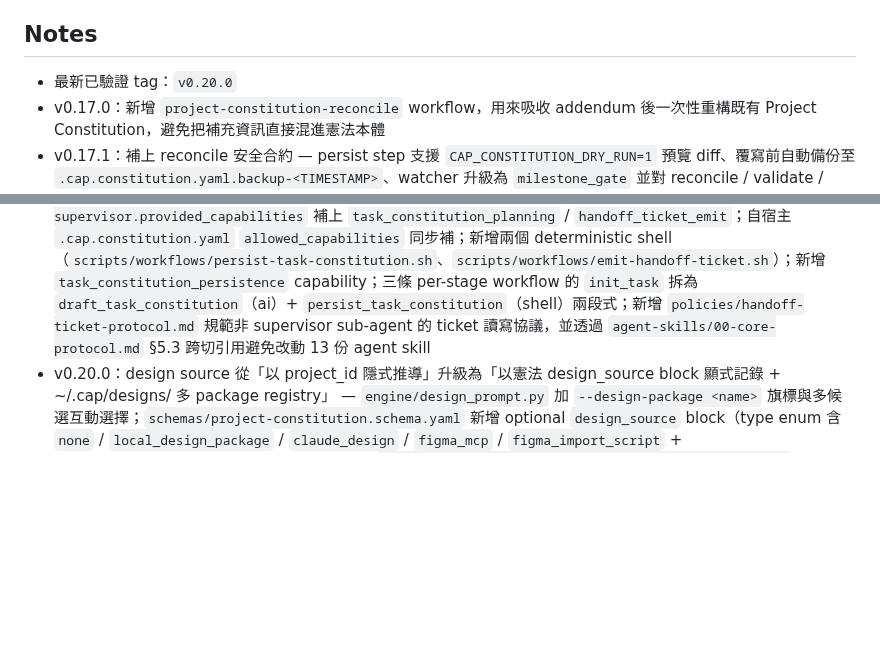
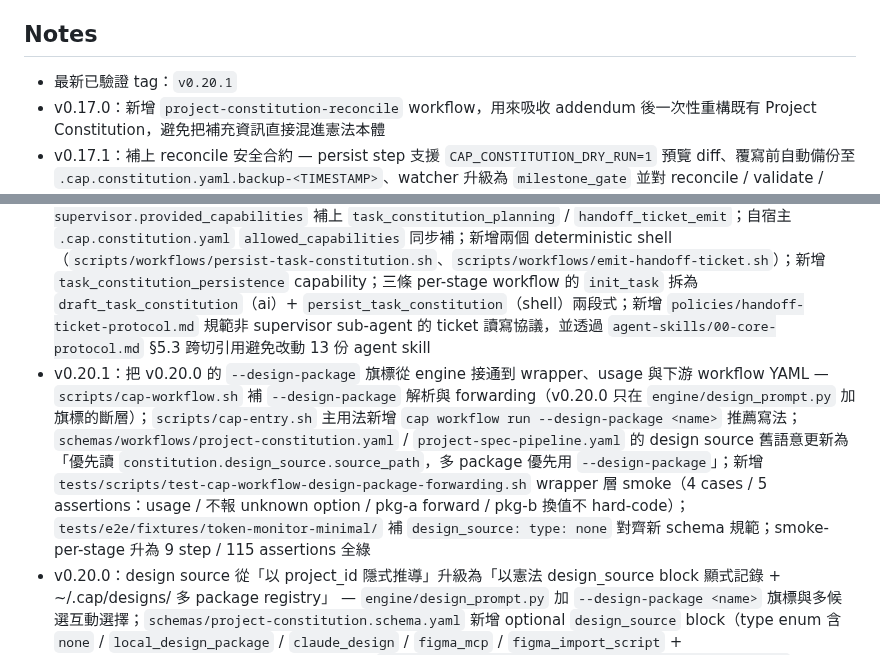
Before and after one commit to jack755051/charlie-ai-protocols, a Markdown page: README.md, 2 parts joined by grey strips. GitHub-like rendering; blank space fills up the shorter version.

```diff
--- a/README.md
+++ b/README.md
@@ -359,13 +359,14 @@ workflow 目前分成兩種層級，避免把 runtime 產物塞回主程式 repo
 
 ## Notes
 
-- 最新已驗證 tag：`v0.20.0`
+- 最新已驗證 tag：`v0.20.1`
 - v0.17.0：新增 `project-constitution-reconcile` workflow，用來吸收 addendum 後一次性重構既有 Project Constitution，避免把補充資訊直接混進憲法本體
 - v0.17.1：補上 reconcile 安全合約 — persist step 支援 `CAP_CONSTITUTION_DRY_RUN=1` 預覽 diff、覆寫前自動備份至 `.cap.constitution.yaml.backup-<TIMESTAMP>`、watcher 升級為 `milestone_gate` 並對 reconcile / validate / persist 三個 checkpoint 設閘
 - v0.18.0：新增 `prompt_outline_normalize` capability 與對應 step，把使用者 prompt 拆成 scalar / array / object / Markdown 四向分流送進憲章 / reconcile 之 draft，避免 schema halt；`cap workflow run` 加上 `--design-source / --design-url / --design-figma-target / --design-script / --no-design` 旗標與 TTY 反問機制（規劃型 workflow 限定），由 `schemas/design-source-templates.yaml` 提供 `claude-design / figma-mcp / figma-import-script` 儀式句模板；同步把 `agent-skills/`、`policies/`、`workflows/` 從 `docs/` 拆出成根目錄一級來源
 - v0.18.1：完成「設計來源 package 投放」管線 — `engine/design_prompt.py` 新增 `local-design` 來源、`--design-path` 旗標與 `DEFAULT_DESIGNS_DIR = "~/.cap/designs"` 常數；`schemas/design-source-templates.yaml` 補上 `local-design` 儀式句與 `design_path` 必填欄位；`install.sh` 在 storage setup 同時 mkdir `${CAP_HOME}/projects` 與 `${CAP_HOME}/designs`，老使用者跑 `cap update` 即可自動拿到目錄，與 `design_prompt.py` 只讀不建的契約形成完整鏈路
 - v0.19.0：新增 per-stage workflow 系列（`schemas/workflows/project-spec-pipeline.yaml` / `project-implementation-pipeline.yaml` / `project-qa-pipeline.yaml`），把 supervisor 派工迴圈固化為可被 cap CLI 顯示步驟與計時的單元；新增 `schemas/handoff-ticket.schema.yaml`（Type C 派工單契約）+ `task_constitution_planning` / `handoff_ticket_emit` 兩條 capability；`policies/constitution-driven-execution.md` §1.3 新增 Mode C conductor binding 規則（`.cap.constitution.yaml` 存在時 conductor 綁定 01-Supervisor）；`agent-skills/01-supervisor-agent.md` §3.6 / §3.7 把 ticket 發行協議與 conductor 綁定落地到 supervisor 自身行為書
 - v0.19.1：補完 v0.19.0 的 binding 與 runtime 缺口 — `.cap.skills.yaml` `builtin-supervisor.provided_capabilities` 補上 `task_constitution_planning` / `handoff_ticket_emit`；自宿主 `.cap.constitution.yaml` `allowed_capabilities` 同步補；新增兩個 deterministic shell（`scripts/workflows/persist-task-constitution.sh`、`scripts/workflows/emit-handoff-ticket.sh`）；新增 `task_constitution_persistence` capability；三條 per-stage workflow 的 `init_task` 拆為 `draft_task_constitution`（ai）+ `persist_task_constitution`（shell）兩段式；新增 `policies/handoff-ticket-protocol.md` 規範非 supervisor sub-agent 的 ticket 讀寫協議，並透過 `agent-skills/00-core-protocol.md` §5.3 跨切引用避免改動 13 份 agent skill
+- v0.20.1：把 v0.20.0 的 `--design-package` 旗標從 engine 接通到 wrapper、usage 與下游 workflow YAML — `scripts/cap-workflow.sh` 補 `--design-package` 解析與 forwarding（v0.20.0 只在 `engine/design_prompt.py` 加旗標的斷層）；`scripts/cap-entry.sh` 主用法新增 `cap workflow run --design-package <name>` 推薦寫法；`schemas/workflows/project-constitution.yaml` / `project-spec-pipeline.yaml` 的 design source 舊語意更新為「優先讀 `constitution.design_source.source_path`，多 package 優先用 `--design-package`」；新增 `tests/scripts/test-cap-workflow-design-package-forwarding.sh` wrapper 層 smoke（4 cases / 5 assertions：usage / 不報 unknown option / pkg-a forward / pkg-b 換值不 hard-code）；`tests/e2e/fixtures/token-monitor-minimal/` 補 `design_source: type: none` 對齊新 schema 規範；smoke-per-stage 升為 9 step / 115 assertions 全綠
 - v0.20.0：design source 從「以 project_id 隱式推導」升級為「以憲法 design_source block 顯式記錄 + ~/.cap/designs/ 多 package registry」 — `engine/design_prompt.py` 加 `--design-package <name>` 旗標與多候選互動選擇；`schemas/project-constitution.schema.yaml` 新增 optional `design_source` block（type enum 含 `none` / `local_design_package` / `claude_design` / `figma_mcp` / `figma_import_script` + design_root/package/source_path/mode）；`scripts/workflows/bootstrap-constitution-defaults.sh` 在 bootstrap 引導加 design_source 三範例；`engine/step_runtime.py` 升級 `_design_source_path` 為「constitution → design_root+package → legacy fallback」三段式解析；`schemas/design-source-templates.yaml` local-design 模板擴出 `design_package_name` 欄位 + 完整 design_source YAML 區塊供 supervisor 直接複製；`tests/scripts/test-design-source-resolution.sh` 新增 9 case / 15 assertion 跨整鏈驗證（從 registry 端到 constitution 解析端）；`tests/scripts/test-persist-task-constitution.sh` 加 Case 6 補 normalize 別名展開測試（task_summary → goal、user_intent_excerpt → source_request、target_capability → capability），重現並封住 2026-04-30 cap workflow run 觀察到的 supervisor draft 形狀；smoke-per-stage 升為 8 step、110 assertions 全綠
 - v0.19.6：deterministic e2e 覆蓋層落地 — 新增 `tests/e2e/` 目錄三件式：(1) `fixtures/token-monitor-minimal/` 最小 CAP 專案 fixture（`.cap.constitution.yaml` + `.cap.project.yaml` + README），repo 追蹤確保跨環境可重跑；(2) `test-project-spec-pipeline-deterministic.sh` 模擬 task_constitution_draft → persist → emit × 6 → seq 遞增重跑驗證的完整鏈路（4 stages / 40 assertions）；(3) `test-ticket-consumption.sh` 透過新增的 `scripts/workflows/fake-sub-agent.sh`（讀 ticket → schema validation → 寫 Type D 符合 handoff-ticket-protocol §4 的五段結構）驗證成功 / 模擬失敗 / 壞 ticket / 缺 env 共 4 cases / 22 assertions，同時 sha256 比對證實 ticket bytes 經 consumption 後不變（read-only 契約）；`smoke-per-stage.sh` 整合為 7 個 step（3 binding + 2 unit smoke + 2 e2e），本 repo 環境下 7/7 PASS、總計 90+ assertions 通過；明確不取代真實 `cap workflow run` AI smoke（仍需使用者環境跑）
 - v0.19.5：smoke wrapper 全環境可用基線 — `scripts/workflows/smoke-per-stage.sh` 在 cap 未安裝的環境（CI 新 checkout / 沒裝 cap installer 的開發環境）原本三條 binding 檢查全 graceful skip，現改為先試 cap 再 fallback 用 `bash ${REPO_ROOT}/scripts/cap-workflow.sh`（用 `-f` 不靠 executable bit）；bind 結果偵測改用 canonical `binding_status: ready` 信號 + `required_unresolved=0` 雙重確認，避免被 summary 行裡 `required_unresolved=0` 的 key 名誤觸發 FAIL；CHANGELOG `Deferred` 區塊明示 cap workflow run e2e、sub-agent ticket consumption e2e、engine route_back 自動 enforce 三項仍需 runtime 環境驗證或 engine 程式碼變動，明確標記為下個 cycle 工作；本 repo 環境下 smoke 套件從「2 passed, 3 skipped」變為「5 passed, 0 failed, 0 skipped」
```
Also changed, not shown: CHANGELOG.md (+14 -0 lines).
